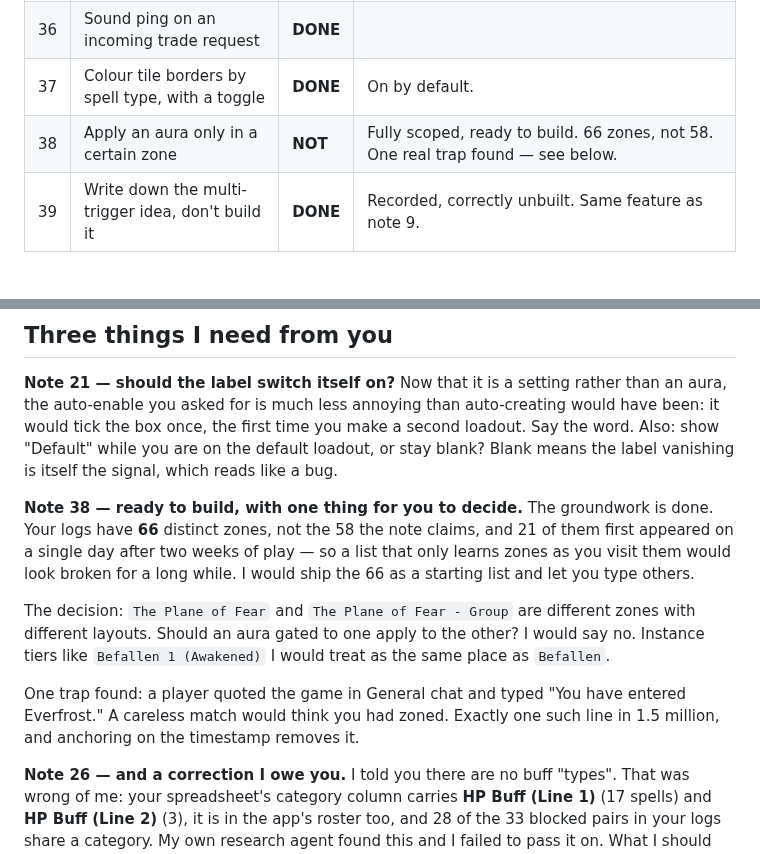
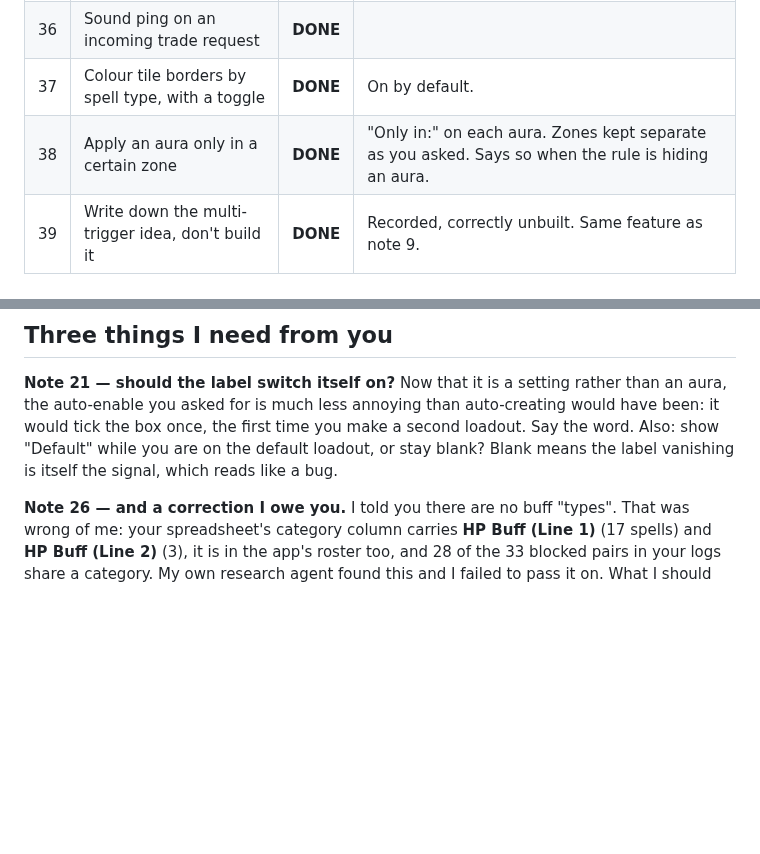
Before and after one commit to LoxyBee/EQLS-Auras, a Markdown page: NOTES-STATUS.md, 2 parts joined by grey strips. Rendered like a GitHub page; blank space fills up the shorter version.

Commit message:
Status: note 38 lands
Co-Authored-By: Claude Opus 5 <noreply@anthropic.com>

```diff
--- a/NOTES-STATUS.md
+++ b/NOTES-STATUS.md
@@ -71,7 +71,7 @@ Anything marked DONE still needs your eyes in game. That list is `TESTING.md`, n
 | 35 | Archive the old roster, rebuild from the EQL spreadsheet | **DONE** | 1,052 spells, every one categorised. Old 11,337-entry roster archived, not deleted. |
 | 36 | Sound ping on an incoming trade request | **DONE** | |
 | 37 | Colour tile borders by spell type, with a toggle | **DONE** | On by default. |
-| 38 | Apply an aura only in a certain zone | **NOT** | Fully scoped, ready to build. 66 zones, not 58. One real trap found — see below. |
+| 38 | Apply an aura only in a certain zone | **DONE** | "Only in:" on each aura. Zones kept separate as you asked. Says so when the rule is hiding an aura. |
 | 39 | Write down the multi-trigger idea, don't build it | **DONE** | Recorded, correctly unbuilt. Same feature as note 9. |
 
 ---
@@ -129,19 +129,6 @@ the box once, the first time you make a second loadout. Say the word. Also: show
 you are on the default loadout, or stay blank? Blank means the label vanishing is itself the
 signal, which reads like a bug.
 
-**Note 38 — ready to build, with one thing for you to decide.** The groundwork is done. Your logs
-have **66** distinct zones, not the 58 the note claims, and 21 of them first appeared on a single
-day after two weeks of play — so a list that only learns zones as you visit them would look broken
-for a long while. I would ship the 66 as a starting list and let you type others.
-
-The decision: `The Plane of Fear` and `The Plane of Fear - Group` are different zones with
-different layouts. Should an aura gated to one apply to the other? I would say no. Instance tiers
-like `Befallen 1 (Awakened)` I would treat as the same place as `Befallen`.
-
-One trap found: a player quoted the game in General chat and typed "You have entered Everfrost."
-A careless match would think you had zoned. Exactly one such line in 1.5 million, and anchoring on
-the timestamp removes it.
-
 **Note 26 — and a correction I owe you.** I told you there are no buff "types". That was wrong of
 me: your spreadsheet's category column carries **HP Buff (Line 1)** (17 spells) and **HP Buff
 (Line 2)** (3), it is in the app's roster too, and 28 of the 33 blocked pairs in your logs share a
```
